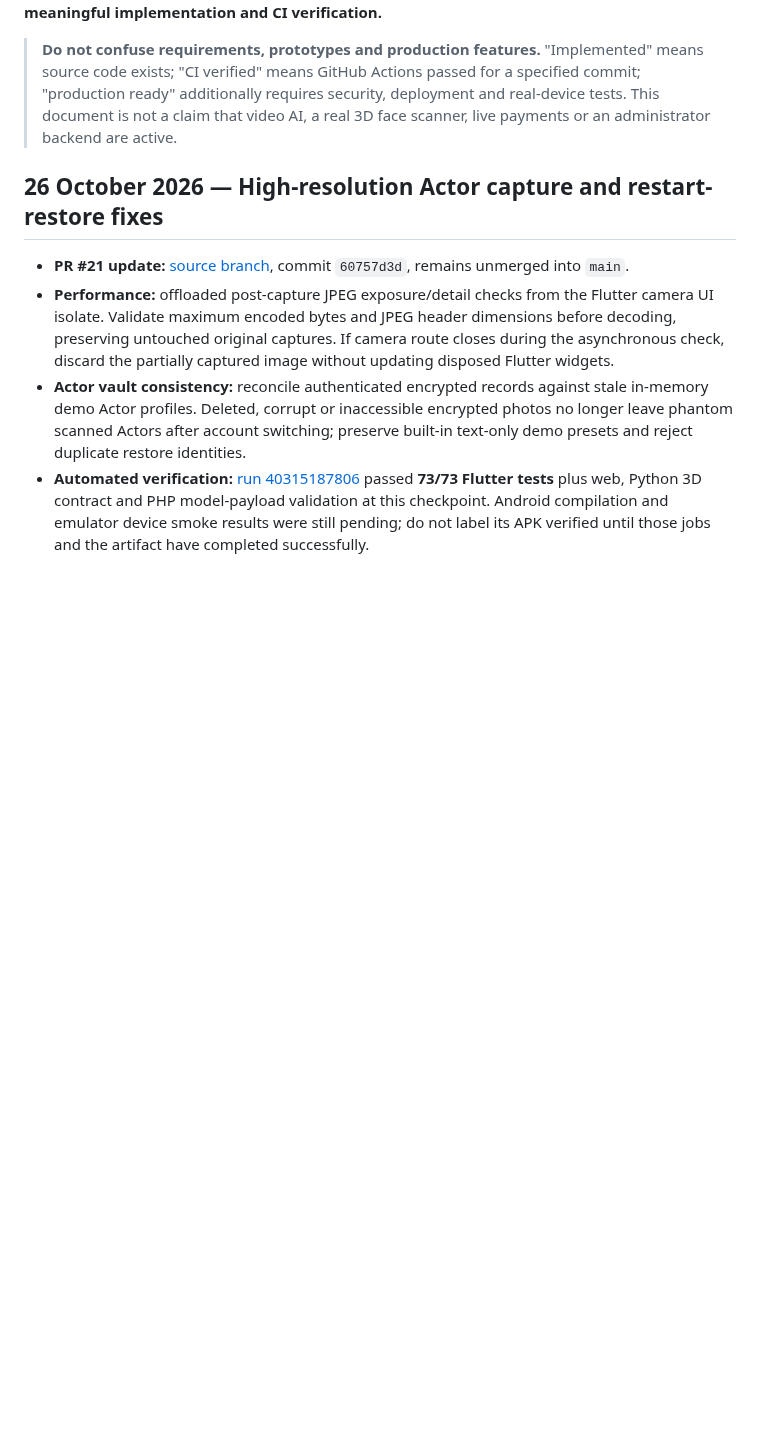
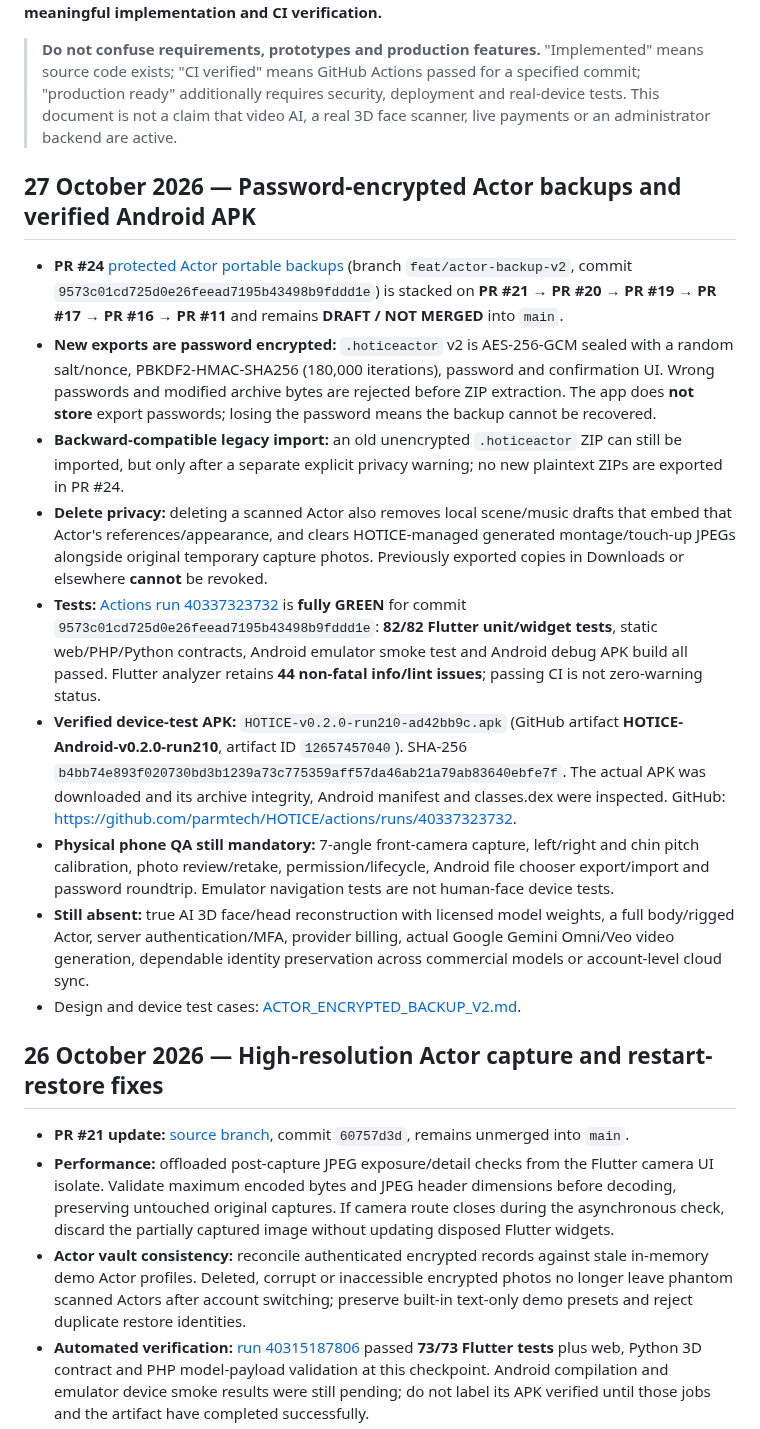
Before and after one commit to manbir6-ux/HOTICE, a Markdown page: docs/UPDATES.md, the part around one of its changes. Drawn GitHub-style; blank space fills up the shorter version.

Commit message:
docs: record 82-test green HOTICE encrypted Actor backup release and verified run210 APK artifact

```diff
--- a/docs/UPDATES.md
+++ b/docs/UPDATES.md
@@ -7,6 +7,18 @@
 > **Do not confuse requirements, prototypes and production features.** "Implemented" means source code exists; "CI verified" means GitHub Actions passed for a specified commit; "production ready" additionally requires security, deployment and real-device tests. This document is not a claim that video AI, a real 3D face scanner, live payments or an administrator backend are active.
 
 
+
+## 27 October 2026 — Password-encrypted Actor backups and verified Android APK
+
+- **PR #24** [protected Actor portable backups](https://github.com/parmtech/HOTICE/pull/24) (branch `feat/actor-backup-v2`, commit `9573c01cd725d0e26feead7195b43498b9fddd1e`) is stacked on **PR #21 → PR #20 → PR #19 → PR #17 → PR #16 → PR #11** and remains **DRAFT / NOT MERGED** into `main`.
+- **New exports are password encrypted:** `.hoticeactor` v2 is AES-256-GCM sealed with a random salt/nonce, PBKDF2-HMAC-SHA256 (180,000 iterations), password and confirmation UI. Wrong passwords and modified archive bytes are rejected before ZIP extraction. The app does **not store** export passwords; losing the password means the backup cannot be recovered.
+- **Backward-compatible legacy import:** an old unencrypted `.hoticeactor` ZIP can still be imported, but only after a separate explicit privacy warning; no new plaintext ZIPs are exported in PR #24.
+- **Delete privacy:** deleting a scanned Actor also removes local scene/music drafts that embed that Actor's references/appearance, and clears HOTICE-managed generated montage/touch-up JPEGs alongside original temporary capture photos. Previously exported copies in Downloads or elsewhere **cannot** be revoked.
+- **Tests:** [Actions run 40337323732](https://github.com/parmtech/HOTICE/actions/runs/40337323732) is **fully GREEN** for commit `9573c01cd725d0e26feead7195b43498b9fddd1e`: **82/82 Flutter unit/widget tests**, static web/PHP/Python contracts, Android emulator smoke test and Android debug APK build all passed. Flutter analyzer retains **44 non-fatal info/lint issues**; passing CI is not zero-warning status.
+- **Verified device-test APK:** `HOTICE-v0.2.0-run210-ad42bb9c.apk` (GitHub artifact **HOTICE-Android-v0.2.0-run210**, artifact ID `12657457040`). SHA-256 `b4bb74e893f020730bd3b1239a73c775359aff57da46ab21a79ab83640ebfe7f`. The actual APK was downloaded and its archive integrity, Android manifest and classes.dex were inspected. GitHub: https://github.com/parmtech/HOTICE/actions/runs/40337323732.
+- **Physical phone QA still mandatory:** 7-angle front-camera capture, left/right and chin pitch calibration, photo review/retake, permission/lifecycle, Android file chooser export/import and password roundtrip. Emulator navigation tests are not human-face device tests.
+- **Still absent:** true AI 3D face/head reconstruction with licensed model weights, a full body/rigged Actor, server authentication/MFA, provider billing, actual Google Gemini Omni/Veo video generation, dependable identity preservation across commercial models or account-level cloud sync.
+- Design and device test cases: [ACTOR_ENCRYPTED_BACKUP_V2.md](https://github.com/parmtech/HOTICE/blob/feat/actor-backup-v2/docs/ACTOR_ENCRYPTED_BACKUP_V2.md).
 
 ## 26 October 2026 — High-resolution Actor capture and restart-restore fixes
 
```
Also changed, not shown: other parts of docs/UPDATES.md (+1 -1 lines).
